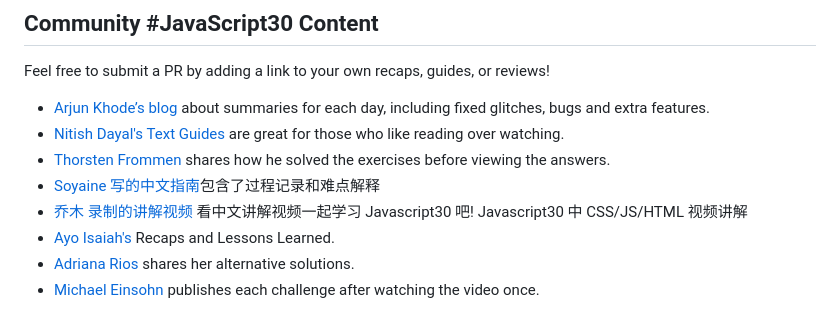
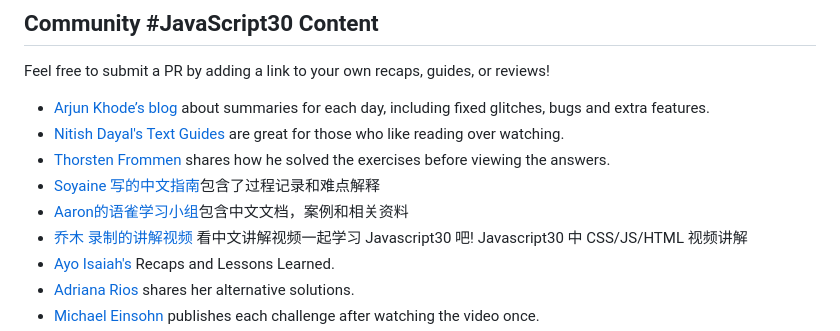
Before and after one commit to FredTheJanitor/JavaScript30, a Markdown page: readme.md, the part around the change. GitHub-like rendering.

Commit message:
Add my project link in the readme (#699)

```diff
--- a/readme.md
+++ b/readme.md
@@ -14,6 +14,7 @@ Feel free to submit a PR by adding a link to your own recaps, guides, or reviews
 * [Nitish Dayal's Text Guides](https://github.com/nitishdayal/JavaScript30) are great for those who like reading over watching.
 * [Thorsten Frommen](https://tfrommen.de/tag/javascript-30/) shares how he solved the exercises before viewing the answers.
 * [Soyaine 写的中文指南](https://github.com/soyaine/JavaScript30)包含了过程记录和难点解释
+* [Aaron的语雀学习小组](https://github.com/A-aronYang/JavaScript30)包含中文文档，案例和相关资料
 * [乔木 录制的讲解视频](https://b23.tv/pSa7rdu) 看中文讲解视频一起学习 Javascript30 吧! Javascript30 中 CSS/JS/HTML 视频讲解
 * [Ayo Isaiah's](https://freshman.tech/archive/#javascript30) Recaps and Lessons Learned.
 * [Adriana Rios](https://stpcollabr8nlstn.github.io/JavaScript30/) shares her alternative solutions.
```
